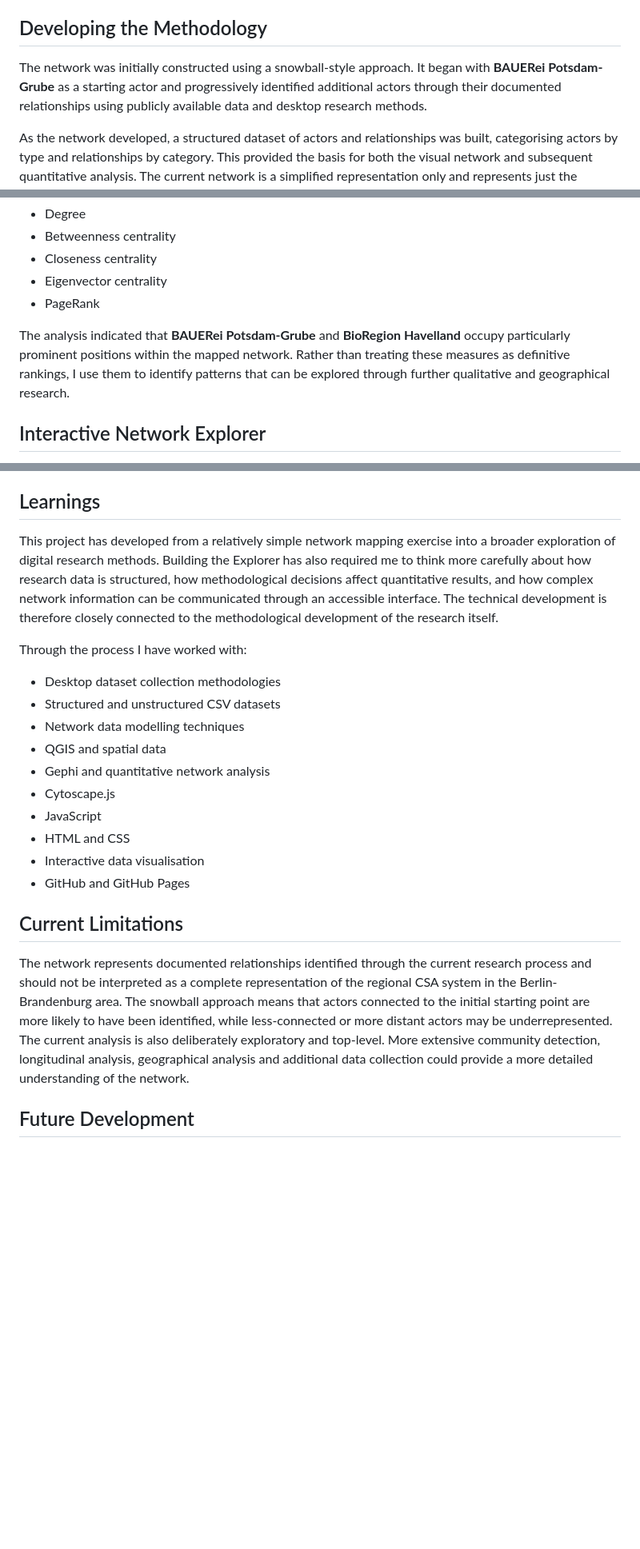
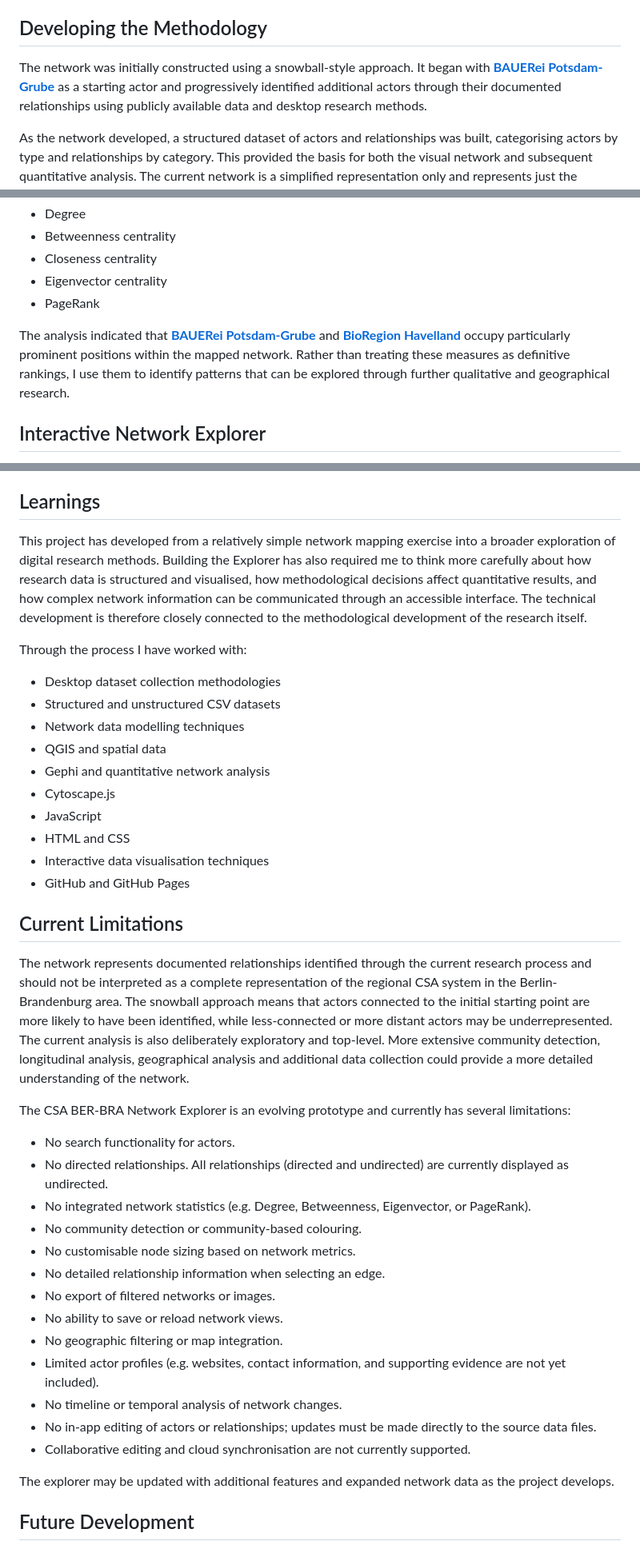
Before and after one commit to charlesellingham/CSA-BER-BRA-Network-Explorer, a Markdown page: README.md, 3 parts joined by grey strips. Shown at 80% size. GitHub-like rendering; blank space fills up the shorter version.

Commit message:
Add hyperlinks to key terms and tools in README
Updated README to include hyperlinks for key terms and tools, enhancing accessibility and clarity.

```diff
--- a/README.md
+++ b/README.md
@@ -20,7 +20,7 @@ The CSA BER-BRA Network Explorer forms part of this broader research process, de
 
 ## Developing the Methodology
 
-The network was initially constructed using a snowball-style approach. It began with **BAUERei Potsdam-Grube** as a starting actor and progressively identified additional actors through their documented relationships using publicly available data and desktop research methods.
+The network was initially constructed using a snowball-style approach. It began with [**BAUERei Potsdam-Grube**](https://bauerei-potsdam-grube.de) as a starting actor and progressively identified additional actors through their documented relationships using publicly available data and desktop research methods.
 
 As the network developed, a structured dataset of actors and relationships was built, categorising actors by type and relationships by category. This provided the basis for both the visual network and subsequent quantitative analysis. The current network is a simplified representation only and represents just the relationships identified through this research process rather than a complete representation of every CSA actor or relationship in Berlin-Brandenburg.
 
@@ -36,7 +36,7 @@ I used **Gephi** to conduct an initial quantitative analysis of the network and
 - Eigenvector centrality
 - PageRank
 
-The analysis indicated that **BAUERei Potsdam-Grube** and **BioRegion Havelland** occupy particularly prominent positions within the mapped network. Rather than treating these measures as definitive rankings, I use them to identify patterns that can be explored through further qualitative and geographical research.
+The analysis indicated that [**BAUERei Potsdam-Grube**](https://bauerei-potsdam-grube.de) and [**BioRegion Havelland**](https://www.bioregion-havelland.de) occupy particularly prominent positions within the mapped network. Rather than treating these measures as definitive rankings, I use them to identify patterns that can be explored through further qualitative and geographical research.
 
 ## Interactive Network Explorer
 
@@ -90,7 +90,7 @@ Downloads:
 
 ## Learnings
 
-This project has developed from a relatively simple network mapping exercise into a broader exploration of digital research methods. Building the Explorer has also required me to think more carefully about how research data is structured, how methodological decisions affect quantitative results, and how complex network information can be communicated through an accessible interface. The technical development is therefore closely connected to the methodological development of the research itself.
+This project has developed from a relatively simple network mapping exercise into a broader exploration of digital research methods. Building the Explorer has also required me to think more carefully about how research data is structured and visualised, how methodological decisions affect quantitative results, and how complex network information can be communicated through an accessible interface. The technical development is therefore closely connected to the methodological development of the research itself.
 
 Through the process I have worked with:
 
@@ -102,12 +102,30 @@ Through the process I have worked with:
 - Cytoscape.js
 - JavaScript
 - HTML and CSS
-- Interactive data visualisation
+- Interactive data visualisation techniques
 - GitHub and GitHub Pages
 
 ## Current Limitations
 
 The network represents documented relationships identified through the current research process and should not be interpreted as a complete representation of the regional CSA system in the Berlin-Brandenburg area. The snowball approach means that actors connected to the initial starting point are more likely to have been identified, while less-connected or more distant actors may be underrepresented. The current analysis is also deliberately exploratory and top-level. More extensive community detection, longitudinal analysis, geographical analysis and additional data collection could provide a more detailed understanding of the network.
+
+The CSA BER-BRA Network Explorer is an evolving prototype and currently has several limitations:
+
+- No search functionality for actors.
+- No directed relationships. All relationships (directed and undirected) are currently displayed as undirected.
+- No integrated network statistics (e.g. Degree, Betweenness, Eigenvector, or PageRank).
+- No community detection or community-based colouring.
+- No customisable node sizing based on network metrics.
+- No detailed relationship information when selecting an edge.
+- No export of filtered networks or images.
+- No ability to save or reload network views.
+- No geographic filtering or map integration.
+- Limited actor profiles (e.g. websites, contact information, and supporting evidence are not yet included).
+- No timeline or temporal analysis of network changes.
+- No in-app editing of actors or relationships; updates must be made directly to the source data files.
+- Collaborative editing and cloud synchronisation are not currently supported.
+
+The explorer may be updated with additional features and expanded network data as the project develops.
 
 ## Future Development
 
```
Also changed, not shown: other parts of README.md (+3 -3 lines).
